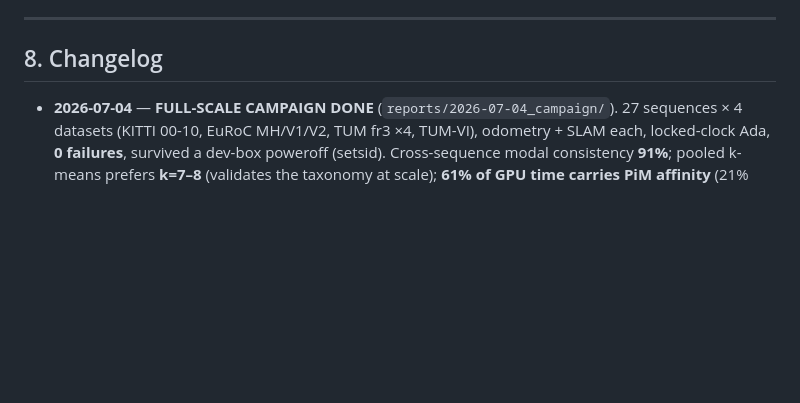
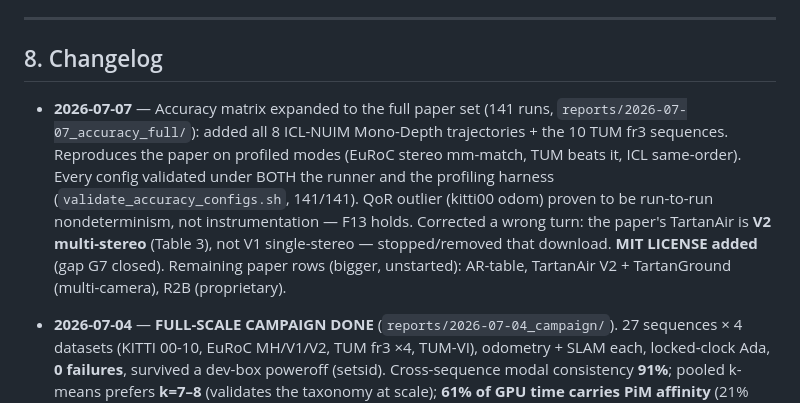
Before and after one commit to mij001/cuvslam-stack, a Markdown page: profiling/PROJECT_STATUS.md, the part around the change. GitHub-like rendering; blank space fills up the shorter version.

Commit message:
docs: PROJECT_STATUS changelog — 141-run accuracy matrix, MIT license, TartanAir V2 correction

```diff
--- a/profiling/PROJECT_STATUS.md
+++ b/profiling/PROJECT_STATUS.md
@@ -198,6 +198,18 @@ data-structure-level motivation. +(3b)+(6) → MICRO/ASPLOS/ISCA/HPCA. See
 
 ## 8. Changelog
 
+- **2026-07-07** — Accuracy matrix expanded to the full paper set (141 runs,
+  `reports/2026-07-07_accuracy_full/`): added all 8 ICL-NUIM Mono-Depth
+  trajectories + the 10 TUM fr3 sequences. Reproduces the paper on profiled
+  modes (EuRoC stereo mm-match, TUM beats it, ICL same-order). Every config
+  validated under BOTH the runner and the profiling harness
+  (`validate_accuracy_configs.sh`, 141/141). QoR outlier (kitti00 odom) proven
+  to be run-to-run nondeterminism, not instrumentation — F13 holds. Corrected
+  a wrong turn: the paper's TartanAir is **V2 multi-stereo** (Table 3), not V1
+  single-stereo — stopped/removed that download. **MIT LICENSE added** (gap G7
+  closed). Remaining paper rows (bigger, unstarted): AR-table, TartanAir V2 +
+  TartanGround (multi-camera), R2B (proprietary).
+
 - **2026-07-04** — **FULL-SCALE CAMPAIGN DONE** (`reports/2026-07-04_campaign/`).
   27 sequences × 4 datasets (KITTI 00-10, EuRoC MH/V1/V2, TUM fr3 ×4, TUM-VI),
   odometry + SLAM each, locked-clock Ada, **0 failures**, survived a dev-box
```
